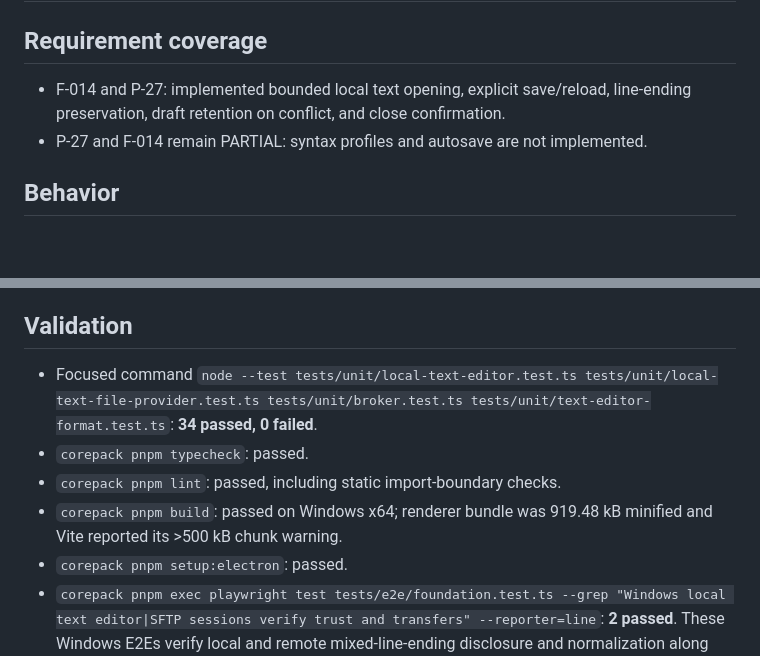
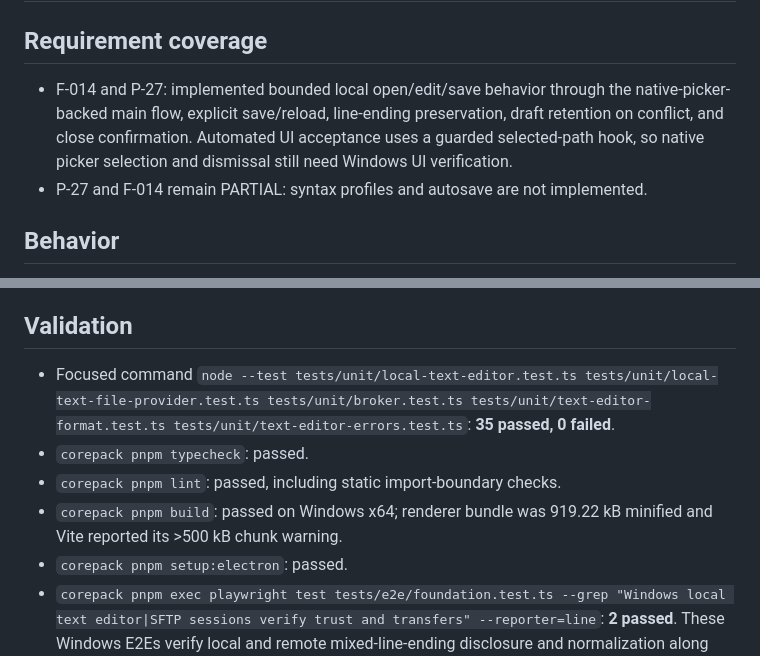
Before and after one commit to AKeybladeMaster/MultiRemoteTerminal, a Markdown page: docs/results/WP-08D-local-text-editor-2026-10-26.md, 2 parts joined by grey strips. Rendered like a GitHub page; blank space fills up the shorter version.

Commit message:
docs: update wp08d validation evidence

```diff
--- a/docs/results/WP-08D-local-text-editor-2026-10-26.md
+++ b/docs/results/WP-08D-local-text-editor-2026-10-26.md
@@ -2,7 +2,7 @@
 
 ## Requirement coverage
 
-- F-014 and P-27: implemented bounded local text opening, explicit save/reload, line-ending preservation, draft retention on conflict, and close confirmation.
+- F-014 and P-27: implemented bounded local open/edit/save behavior through the native-picker-backed main flow, explicit save/reload, line-ending preservation, draft retention on conflict, and close confirmation. Automated UI acceptance uses a guarded selected-path hook, so native picker selection and dismissal still need Windows UI verification.
 - P-27 and F-014 remain PARTIAL: syntax profiles and autosave are not implemented.
 
 ## Behavior
@@ -22,10 +22,10 @@
 
 ## Validation
 
-- Focused command `node --test tests/unit/local-text-editor.test.ts tests/unit/local-text-file-provider.test.ts tests/unit/broker.test.ts tests/unit/text-editor-format.test.ts`: **34 passed, 0 failed**.
+- Focused command `node --test tests/unit/local-text-editor.test.ts tests/unit/local-text-file-provider.test.ts tests/unit/broker.test.ts tests/unit/text-editor-format.test.ts tests/unit/text-editor-errors.test.ts`: **35 passed, 0 failed**.
 - `corepack pnpm typecheck`: passed.
 - `corepack pnpm lint`: passed, including static import-boundary checks.
-- `corepack pnpm build`: passed on Windows x64; renderer bundle was 919.48 kB minified and Vite reported its >500 kB chunk warning.
+- `corepack pnpm build`: passed on Windows x64; renderer bundle was 919.22 kB minified and Vite reported its >500 kB chunk warning.
 - `corepack pnpm setup:electron`: passed.
 - `corepack pnpm exec playwright test tests/e2e/foundation.test.ts --grep "Windows local text editor|SFTP sessions verify trust and transfers" --reporter=line`: **2 passed**. These Windows E2Es verify local and remote mixed-line-ending disclosure and normalization along with conflict preservation/reload. The local test uses the guarded `--mrt-e2e-local-text-file=...` path hook, not Electron's native picker. The controller unit test confirms a canceled picker result does not invoke the file provider; native picker selection/dismissal is not UI-automated.
 - `git diff --check`: passed after the mixed-ending changes.
```
